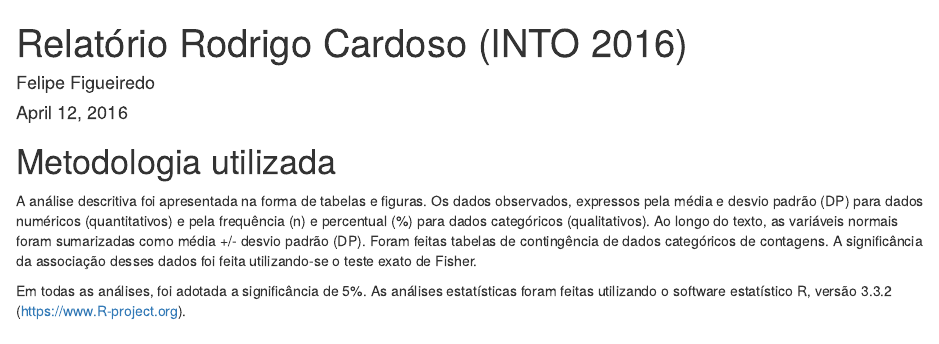
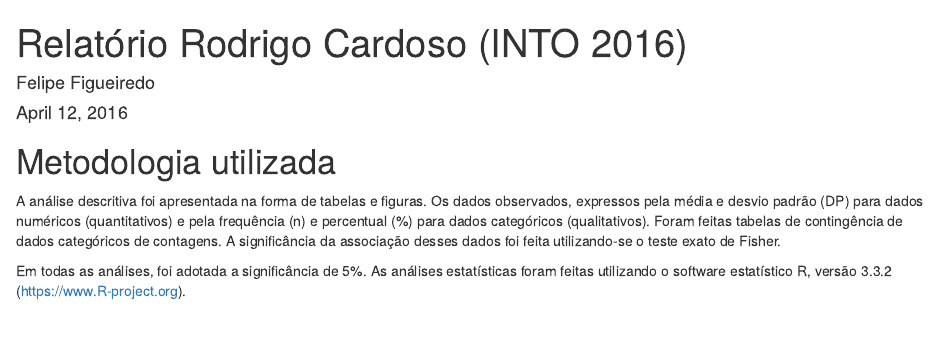
Before and after one commit to philsf-biostat/analise_dados_RC_2016, an R Markdown document (relatorio/analise_dados_RC_2016.Rmd): the page in a window 1100 px wide, from its top. Rendered offline with R 4.5, knitr and Pandoc, with nearby package versions; some code elsewhere in the file could not run offline.

Commit message:
Retirada última menção a dados normais

```diff
--- a/relatorio/analise_dados_RC_2016.Rmd
+++ b/relatorio/analise_dados_RC_2016.Rmd
@@ -8,7 +8,6 @@ output: html_document
 # Metodologia utilizada
 
 A análise descritiva foi apresentada na forma de tabelas e figuras. Os dados observados, expressos pela média e desvio padrão (DP) para dados numéricos (quantitativos) e pela frequência (n) e percentual (%) para dados categóricos (qualitativos).
-Ao longo do texto, as variáveis normais foram sumarizadas como média +/- desvio padrão (DP).
 Foram feitas tabelas de contingência de dados categóricos de contagens.
 A significância da associação desses dados foi feita utilizando-se o teste exato de Fisher.
 
```
